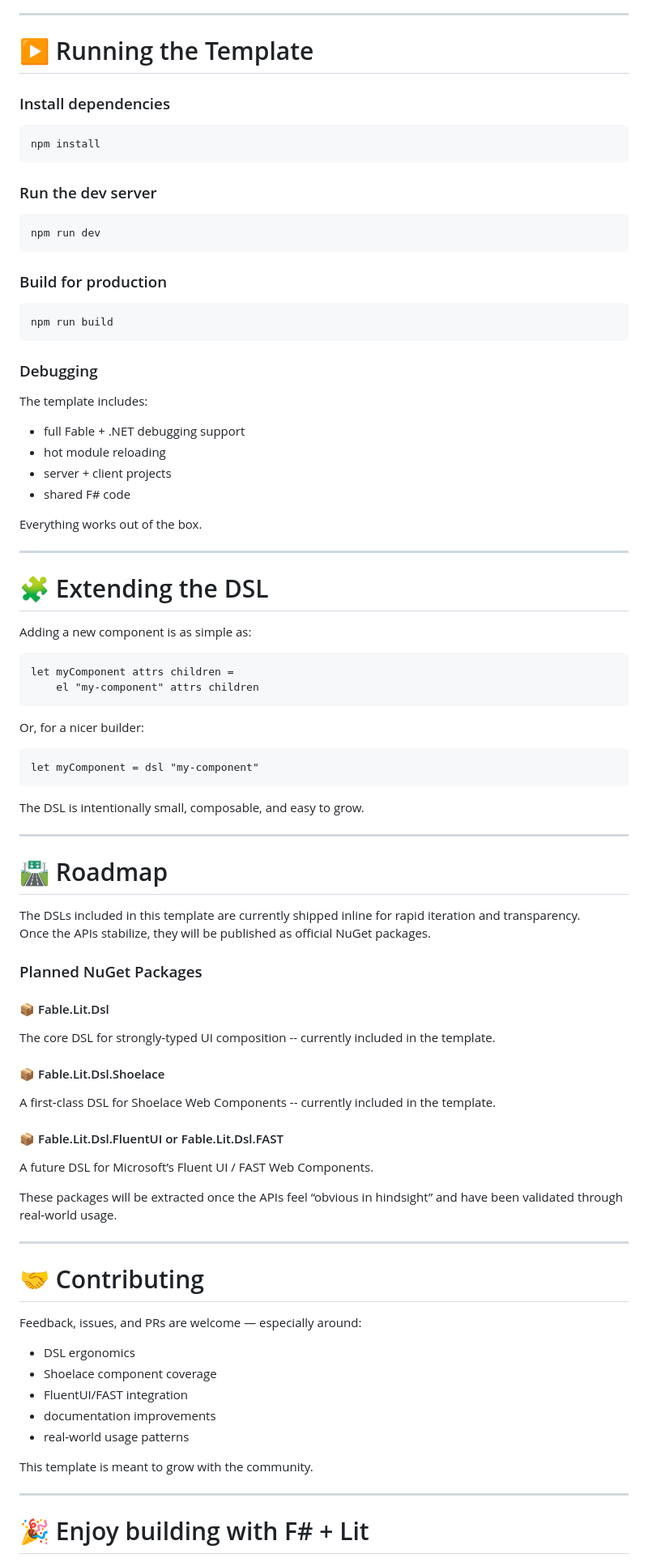
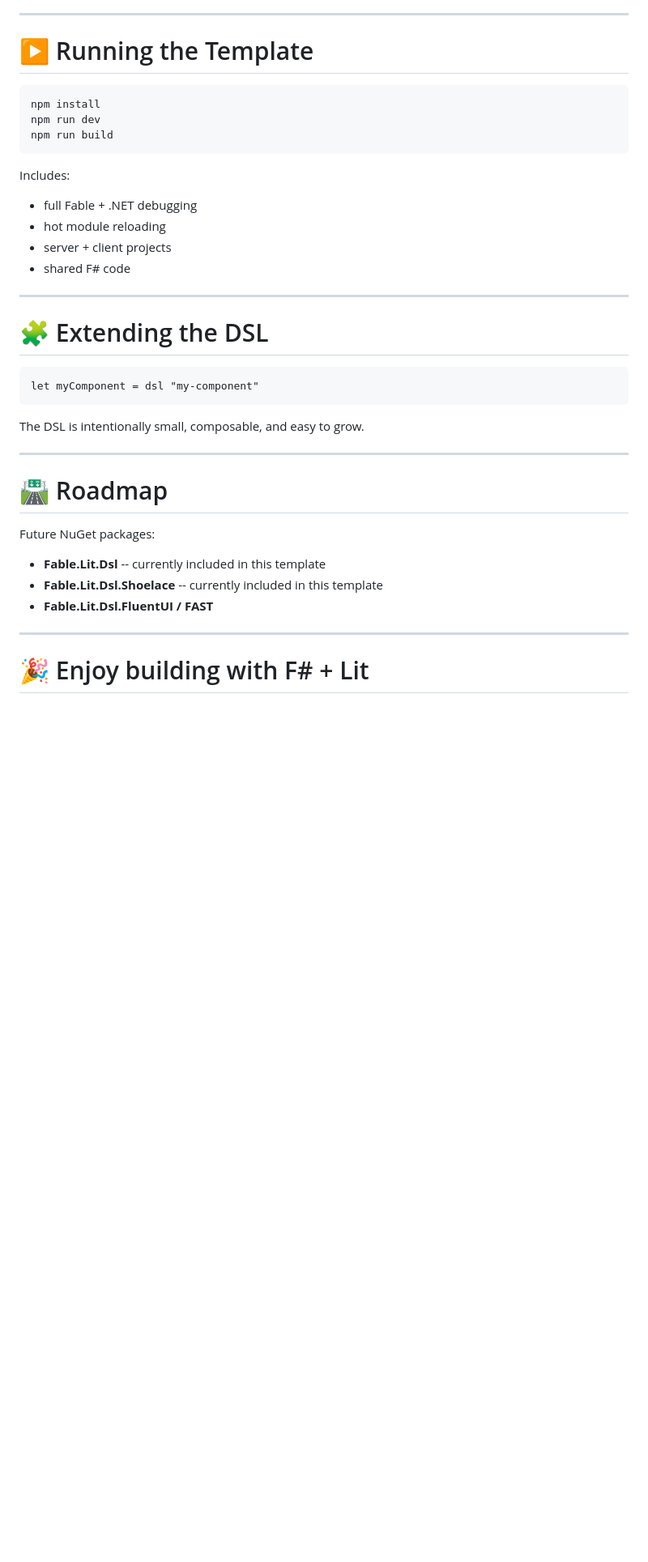
Before and after one commit to JordanMarr/fable-lit-fullstack-template, a Markdown page: README.md, the part around one of its changes. Shown at 81% size. Rendered like a GitHub page; blank space fills up the shorter version.

````diff
--- a/README.md
+++ b/README.md
@@ -240,47 +294,22 @@ Just clean, explicit imports.
 
 # ▶️ Running the Template
 
-### Install dependencies
-
 ```bash
 npm install
-```
-
-### Run the dev server
-
-```bash
 npm run dev
-```
-
-### Build for production
-
-```bash
 npm run build
 ```
 
-### Debugging
+Includes:
 
-The template includes:
-
-- full Fable + .NET debugging support
+- full Fable + .NET debugging
 - hot module reloading
 - server + client projects
 - shared F# code
 
-Everything works out of the box.
-
 ---
 
 # 🧩 Extending the DSL
-
-Adding a new component is as simple as:
-
-```fsharp
-let myComponent attrs children =
-    el "my-component" attrs children
-```
-
-Or, for a nicer builder:
 
 ```fsharp
 let myComponent = dsl "my-component"
@@ -292,35 +321,11 @@ The DSL is intentionally small, composable, and easy to grow.
 
 # 🛣️ Roadmap
 
-The DSLs included in this template are currently shipped inline for rapid iteration and transparency.
-Once the APIs stabilize, they will be published as official NuGet packages.
+Future NuGet packages:
 
-### Planned NuGet Packages
-
-#### 📦 Fable.Lit.Dsl
-The core DSL for strongly‑typed UI composition  -- currently included in the template.
-
-#### 📦 Fable.Lit.Dsl.Shoelace
-A first‑class DSL for Shoelace Web Components -- currently included in the template.
-
-#### 📦 Fable.Lit.Dsl.FluentUI or Fable.Lit.Dsl.FAST
-A future DSL for Microsoft’s Fluent UI / FAST Web Components.
-
-These packages will be extracted once the APIs feel “obvious in hindsight” and have been validated through real‑world usage.
-
----
-
-# 🤝 Contributing
-
-Feedback, issues, and PRs are welcome — especially around:
-
-- DSL ergonomics
-- Shoelace component coverage
-- FluentUI/FAST integration
-- documentation improvements
-- real‑world usage patterns
-
-This template is meant to grow with the community.
+- **Fable.Lit.Dsl** -- currently included in this template
+- **Fable.Lit.Dsl.Shoelace** -- currently included in this template
+- **Fable.Lit.Dsl.FluentUI / FAST**
 
 ---
 
````
Also changed, not shown: other parts of README.md (+113 -57 lines).
